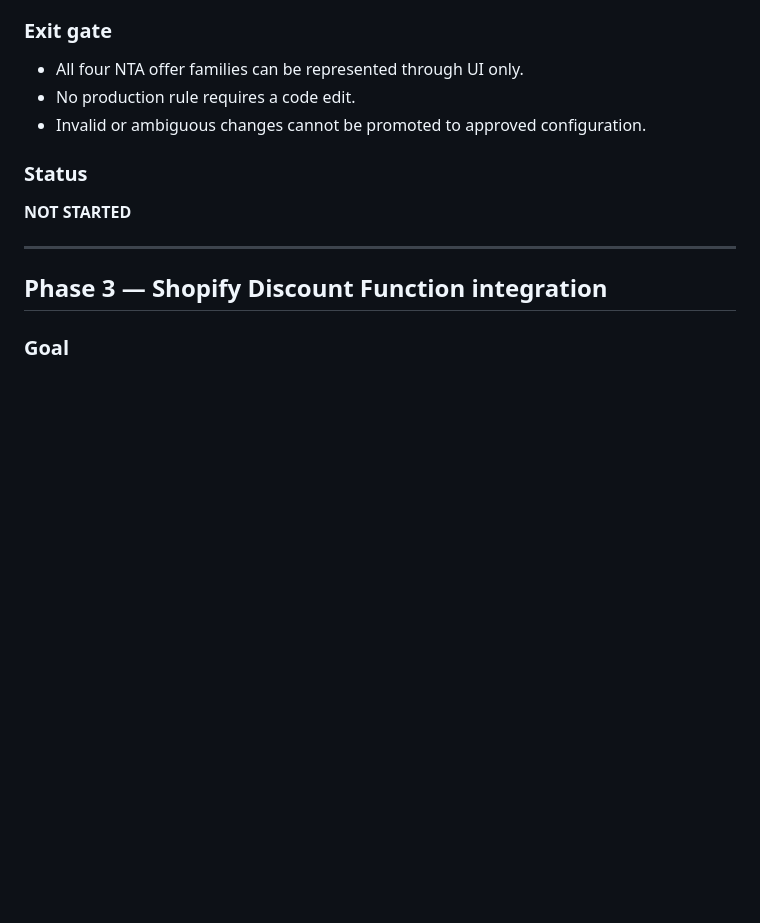
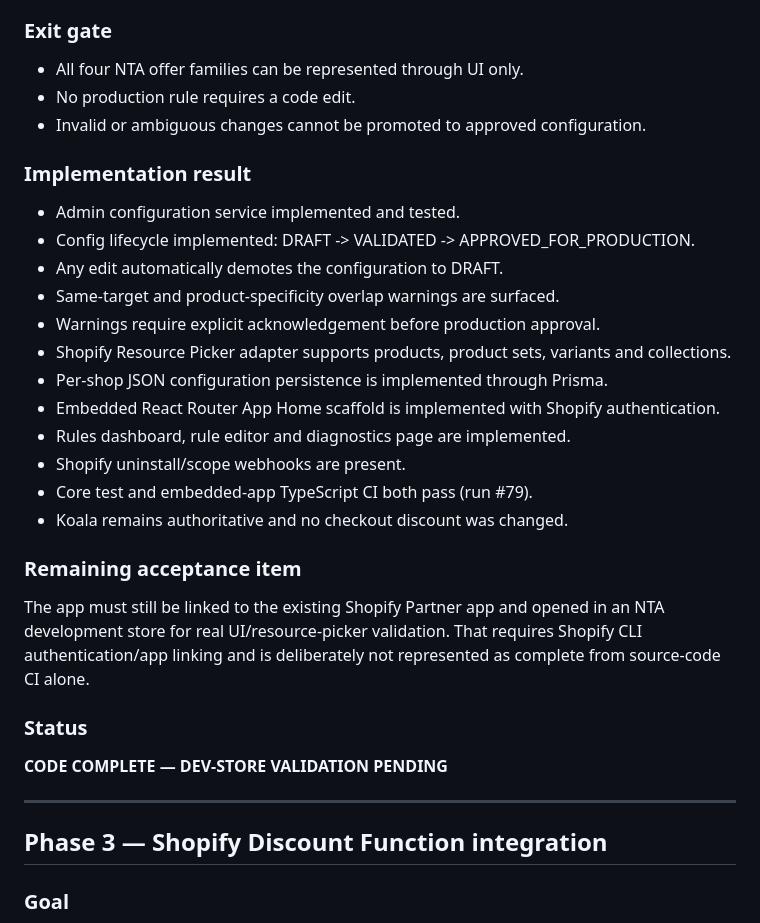
Before and after one commit to Davo01921/Shopify, a Markdown page: nta-bulk-pricing/docs/PHASED-ROLLOUT.md, the part around the change. GitHub-like rendering; blank space fills up the shorter version.

Commit message:
Record Phase 2 implementation and validation status

```diff
--- a/nta-bulk-pricing/docs/PHASED-ROLLOUT.md
+++ b/nta-bulk-pricing/docs/PHASED-ROLLOUT.md
@@ -155,8 +155,25 @@ Admin should answer:
 - No production rule requires a code edit.
 - Invalid or ambiguous changes cannot be promoted to approved configuration.
 
+### Implementation result
+- Admin configuration service implemented and tested.
+- Config lifecycle implemented: DRAFT -> VALIDATED -> APPROVED_FOR_PRODUCTION.
+- Any edit automatically demotes the configuration to DRAFT.
+- Same-target and product-specificity overlap warnings are surfaced.
+- Warnings require explicit acknowledgement before production approval.
+- Shopify Resource Picker adapter supports products, product sets, variants and collections.
+- Per-shop JSON configuration persistence is implemented through Prisma.
+- Embedded React Router App Home scaffold is implemented with Shopify authentication.
+- Rules dashboard, rule editor and diagnostics page are implemented.
+- Shopify uninstall/scope webhooks are present.
+- Core test and embedded-app TypeScript CI both pass (run #79).
+- Koala remains authoritative and no checkout discount was changed.
+
+### Remaining acceptance item
+The app must still be linked to the existing Shopify Partner app and opened in an NTA development store for real UI/resource-picker validation. That requires Shopify CLI authentication/app linking and is deliberately not represented as complete from source-code CI alone.
+
 ### Status
-**NOT STARTED**
+**CODE COMPLETE — DEV-STORE VALIDATION PENDING**
 
 ---
 
```
